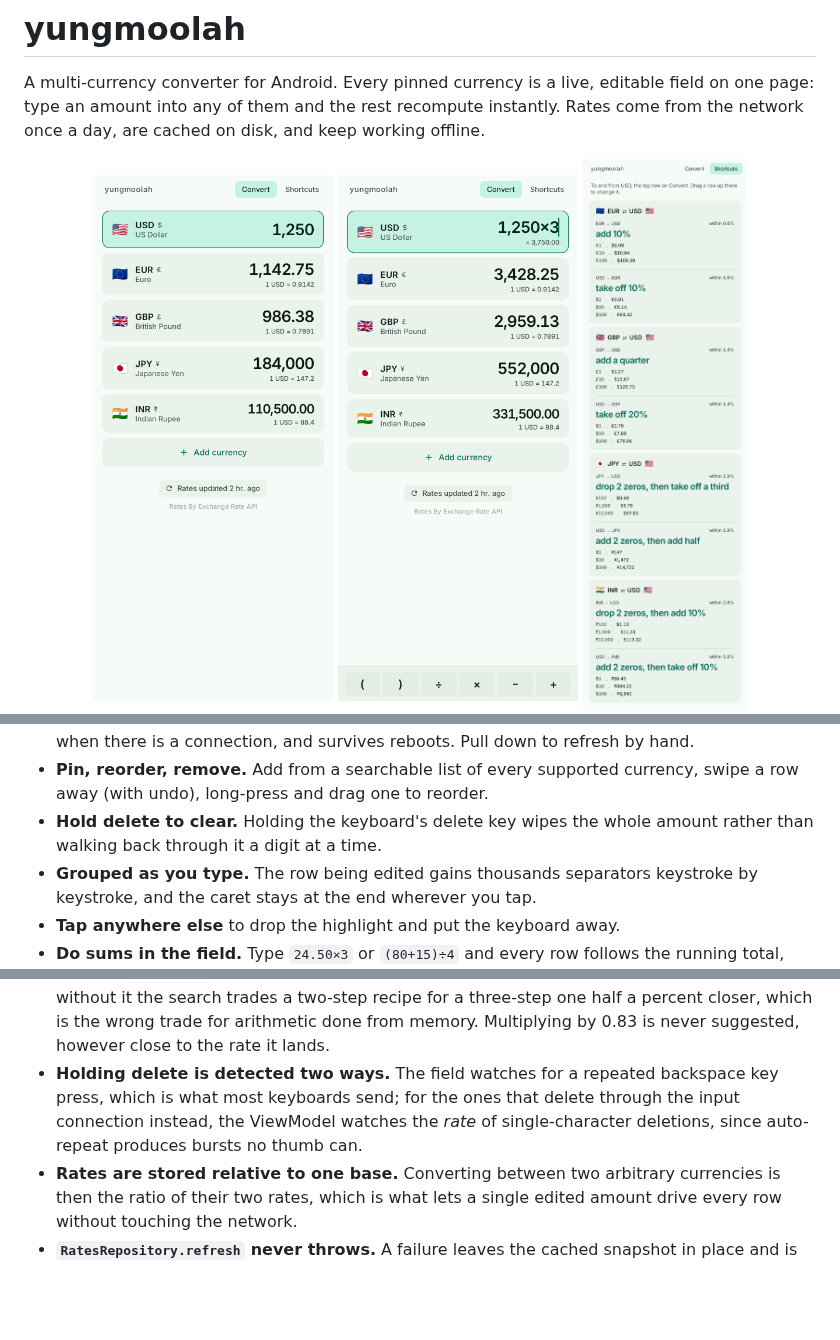
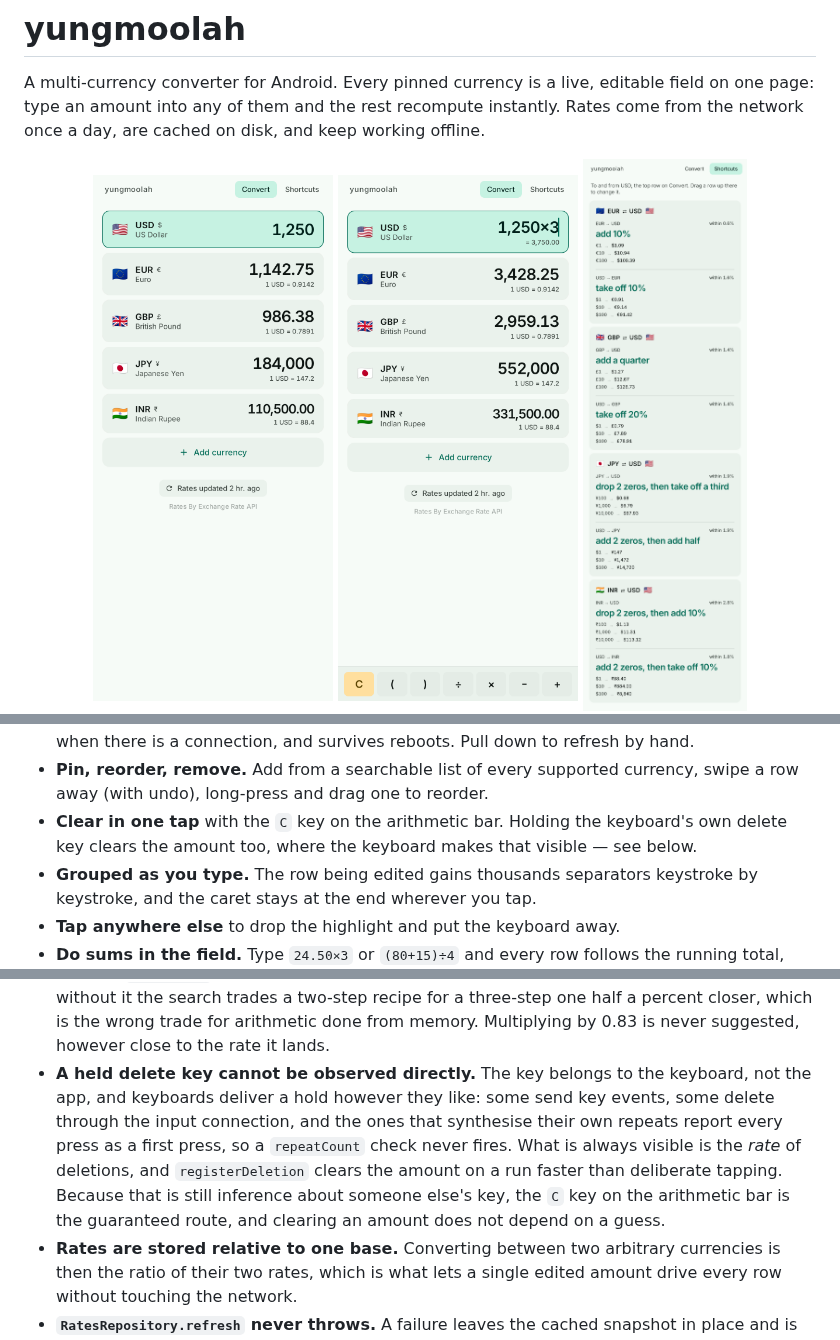
Before and after one commit to sirmammingtonham/yungmoolah, a Markdown page: README.md, 3 parts joined by grey strips. GitHub-like rendering; pictures changed too: docs/screenshot-editing.png; blank space fills up the shorter version.

```diff
--- a/README.md
+++ b/README.md
@@ -26,8 +26,9 @@ working offline.
   hand.
 - **Pin, reorder, remove.** Add from a searchable list of every supported currency,
   swipe a row away (with undo), long-press and drag one to reorder.
-- **Hold delete to clear.** Holding the keyboard's delete key wipes the whole
-  amount rather than walking back through it a digit at a time.
+- **Clear in one tap** with the `C` key on the arithmetic bar. Holding the
+  keyboard's own delete key clears the amount too, where the keyboard makes that
+  visible — see below.
 - **Grouped as you type.** The row being edited gains thousands separators
   keystroke by keystroke, and the caret stays at the end wherever you tap.
 - **Tap anywhere else** to drop the highlight and put the keyboard away.
@@ -120,10 +121,15 @@ A few decisions worth knowing:
   recipe for a three-step one half a percent closer, which is the wrong trade for
   arithmetic done from memory. Multiplying by 0.83 is never suggested, however
   close to the rate it lands.
-- **Holding delete is detected two ways.** The field watches for a repeated
-  backspace key press, which is what most keyboards send; for the ones that delete
-  through the input connection instead, the ViewModel watches the *rate* of
-  single-character deletions, since auto-repeat produces bursts no thumb can.
+- **A held delete key cannot be observed directly.** The key belongs to the
+  keyboard, not the app, and keyboards deliver a hold however they like: some send
+  key events, some delete through the input connection, and the ones that
+  synthesise their own repeats report every press as a first press, so a
+  `repeatCount` check never fires. What is always visible is the *rate* of
+  deletions, and `registerDeletion` clears the amount on a run faster than
+  deliberate tapping. Because that is still inference about someone else's key, the
+  `C` key on the arithmetic bar is the guaranteed route, and clearing an amount
+  does not depend on a guess.
 - **Rates are stored relative to one base.** Converting between two arbitrary
   currencies is then the ratio of their two rates, which is what lets a single
   edited amount drive every row without touching the network.
```
Also changed, not shown: other parts of README.md (+1 -1 lines), 6 other files.
